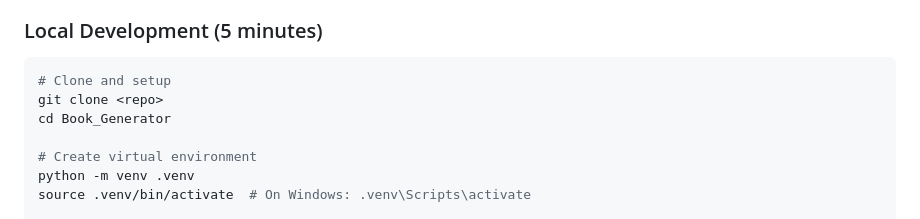
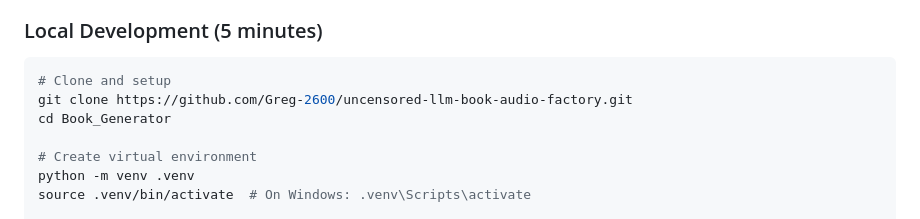
Before and after one commit to Greg-2600/uncensored-llm-book-audio-factory, a Markdown page: README.md, the part around the change. Drawn GitHub-style.

Commit message:
Fix clone command in README
Updated the clone command to use the actual repository URL.

````diff
--- a/README.md
+++ b/README.md
@@ -27,7 +27,7 @@ This is an **AI-first native application**. Unlike traditional apps that bolt AI
 
 ```bash
 # Clone and setup
-git clone <repo>
+git clone https://github.com/Greg-2600/uncensored-llm-book-audio-factory.git
 cd Book_Generator
 
 # Create virtual environment
````
